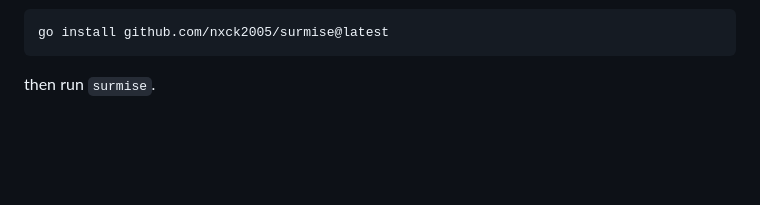
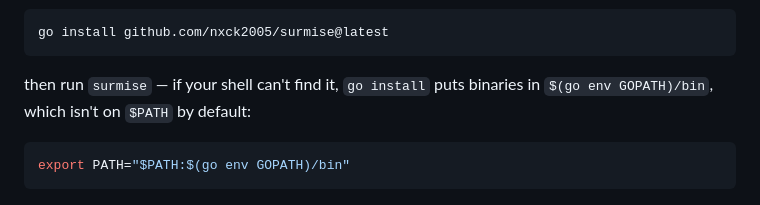
Before and after one commit to nxck2005/surmise, a Markdown page: README.md, the part around one of its changes. Rendered like a GitHub page; blank space fills up the shorter version.

Commit message:
docs: note the PATH go install needs, and drop the retired report card

````diff
--- a/README.md
+++ b/README.md
@@ -17,7 +16,12 @@
 go install github.com/nxck2005/surmise@latest
 ```
 
-then run `surmise`.
+then run `surmise` — if your shell can't find it, `go install` puts binaries in
+`$(go env GOPATH)/bin`, which isn't on `$PATH` by default:
+
+```sh
+export PATH="$PATH:$(go env GOPATH)/bin"
+```
 
 ![Surmise main Screenshot](assets/demo/1.png)
 
````
Also changed, not shown: other parts of README.md (+0 -1 lines).
